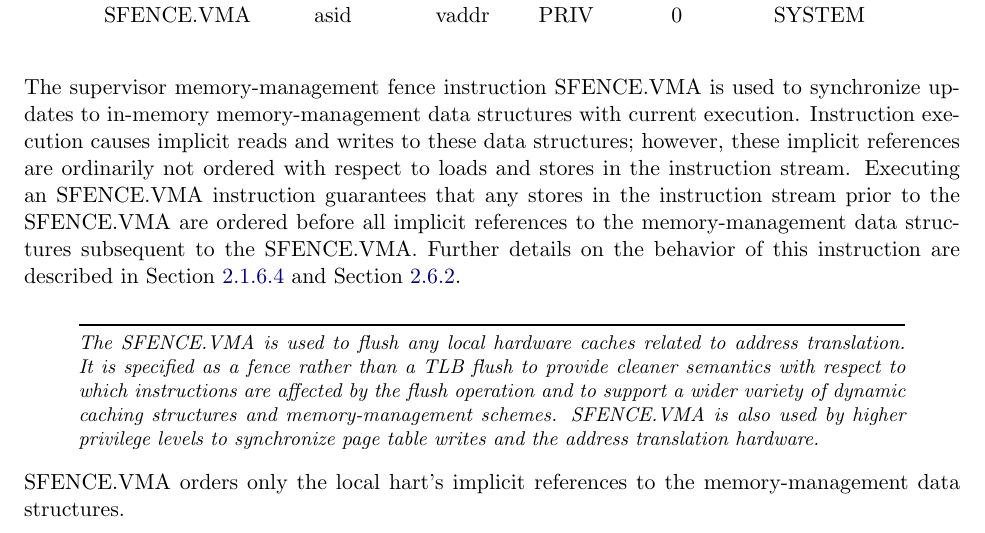
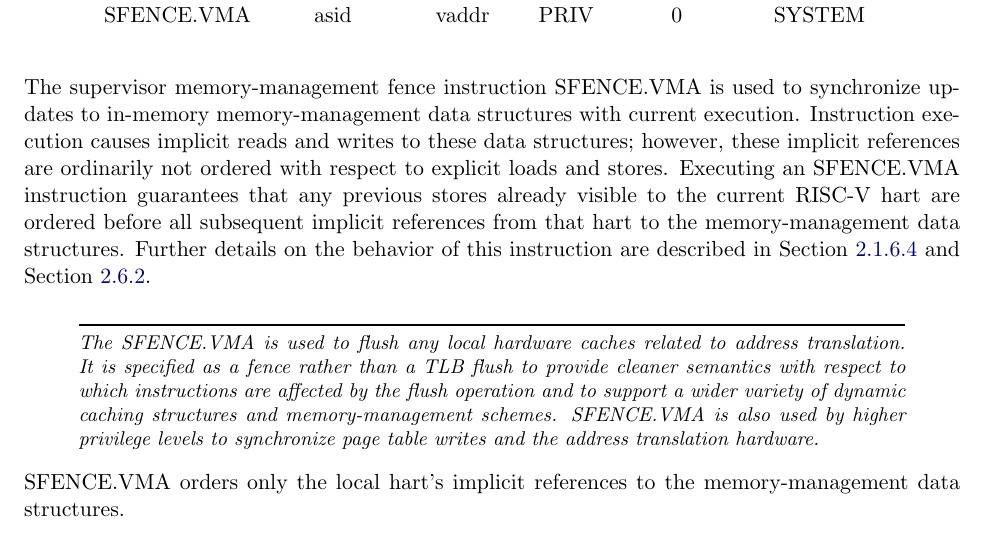
Before and after one commit to riscv/riscv-isa-manual, a LaTeX thesis (src/riscv-privileged.tex, which reads src/supervisor.tex): part of page 69 of 97, cut so that both start at the same text. Compiled offline with pdfLaTeX.

Commit message:
SFENCE.VMA orders visible stores, not just local stores

```diff
--- a/src/supervisor.tex
+++ b/src/supervisor.tex
@@ -925,11 +925,11 @@ The supervisor memory-management fence instruction SFENCE.VMA is used to
 synchronize updates to in-memory memory-management data structures with
 current execution.  Instruction execution causes implicit reads and writes to
 these data structures; however, these implicit references are ordinarily not
-ordered with respect to loads and stores in the instruction stream.  Executing
-an SFENCE.VMA instruction guarantees that any stores in the instruction stream
-prior to the SFENCE.VMA are ordered before all implicit references
-to the memory-management data structures subsequent
-to the SFENCE.VMA. Further details on the behavior of this instruction are
+ordered with respect to explicit loads and stores.  Executing
+an SFENCE.VMA instruction guarantees that any previous stores already visible
+to the current RISC-V hart are ordered before all subsequent implicit references
+from that hart to the memory-management data structures.
+Further details on the behavior of this instruction are
 described in Section~\ref{virt-control} and Section~\ref{pmp-vmem}.
 
 \begin{commentary}
```
